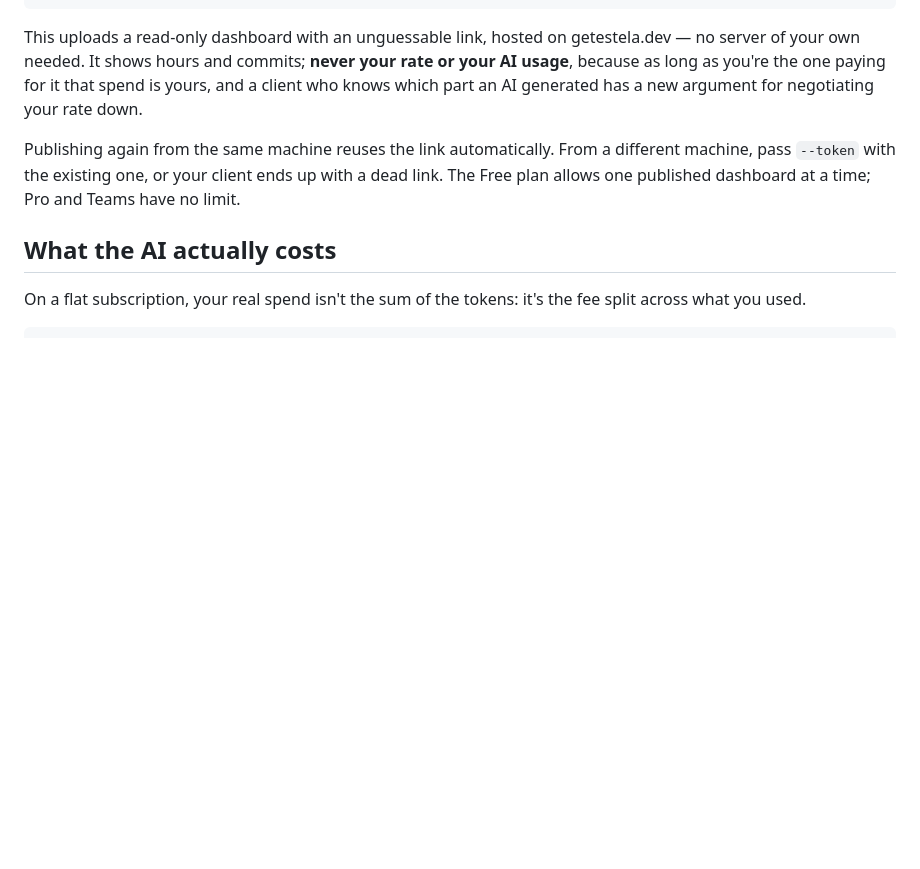
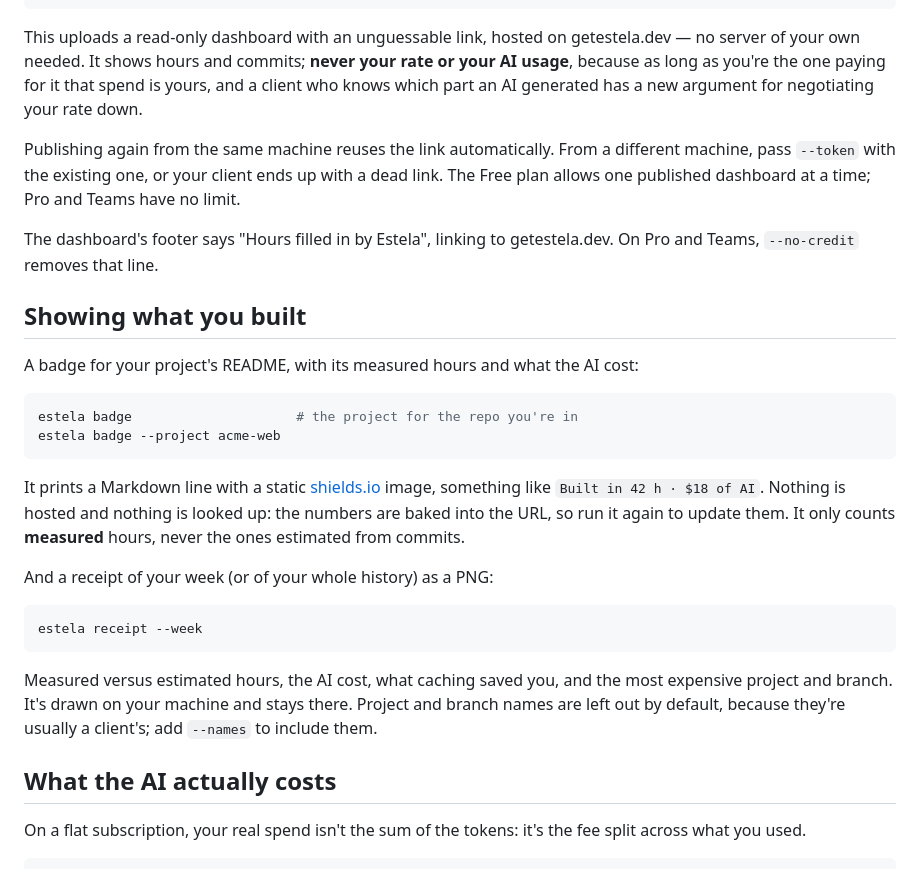
Before and after one commit to jdleonruiz/estela-cli, a Markdown page: README.md, the part around the change. Rendered like a GitHub page; blank space fills up the shorter version.

````diff
--- a/README.md
+++ b/README.md
@@ -189,6 +189,35 @@ different machine, pass `--token` with the existing one, or your client ends up
 with a dead link. The Free plan allows one published dashboard at a time; Pro
 and Teams have no limit.
 
+The dashboard's footer says "Hours filled in by Estela", linking to
+getestela.dev. On Pro and Teams, `--no-credit` removes that line.
+
+## Showing what you built
+
+A badge for your project's README, with its measured hours and what the AI
+cost:
+
+```sh
+estela badge                     # the project for the repo you're in
+estela badge --project acme-web
+```
+
+It prints a Markdown line with a static [shields.io](https://shields.io) image,
+something like `Built in 42 h · $18 of AI`. Nothing is hosted and nothing is
+looked up: the numbers are baked into the URL, so run it again to update them.
+It only counts **measured** hours, never the ones estimated from commits.
+
+And a receipt of your week (or of your whole history) as a PNG:
+
+```sh
+estela receipt --week
+```
+
+Measured versus estimated hours, the AI cost, what caching saved you, and the
+most expensive project and branch. It's drawn on your machine and stays there.
+Project and branch names are left out by default, because they're usually a
+client's; add `--names` to include them.
+
 ## What the AI actually costs
 
 On a flat subscription, your real spend isn't the sum of the tokens: it's the
````
Also changed, not shown: README.es.md (+30 -0 lines).
